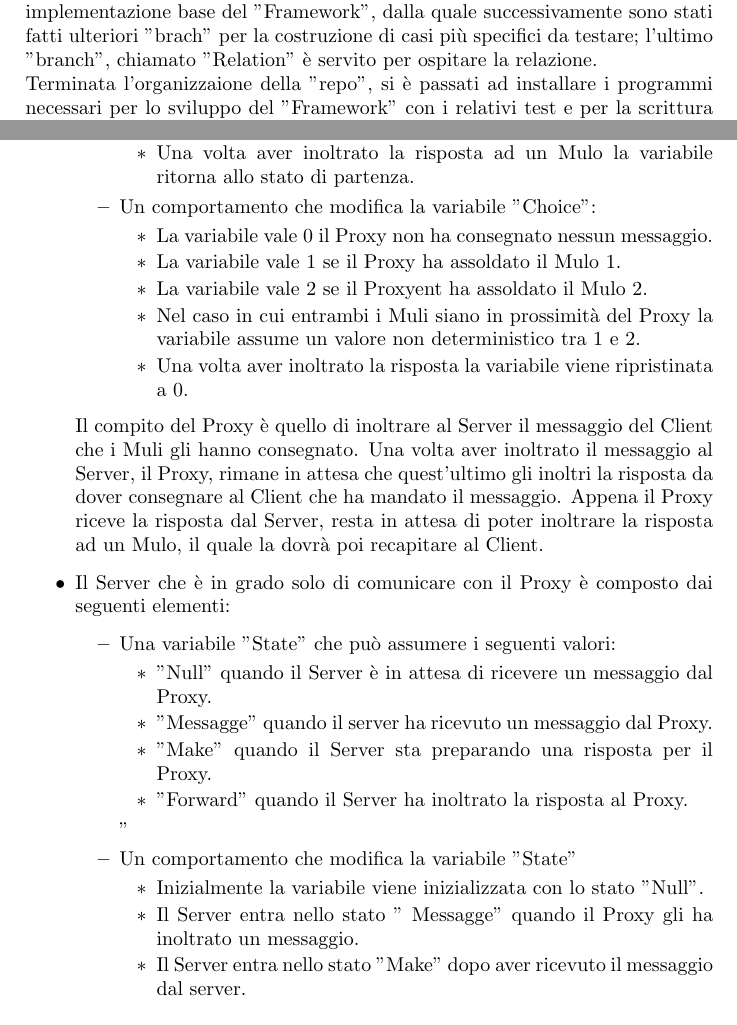
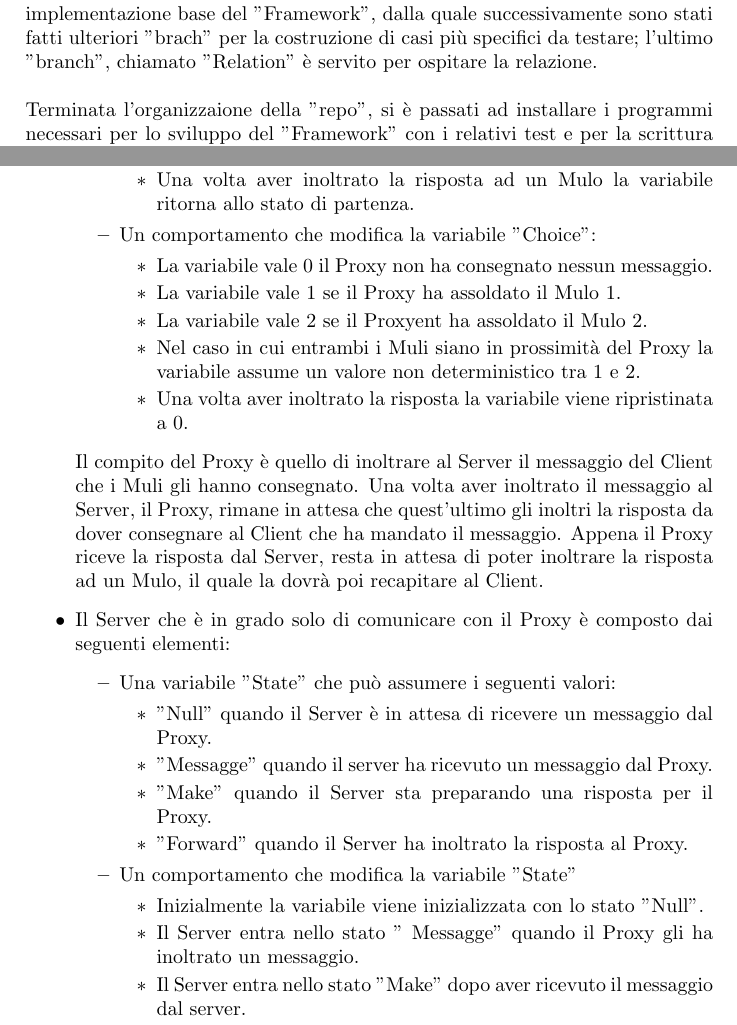
Before and after one commit to R0mb0/TruDaMul_FrameWork_Simulations, a LaTeX document (Relation.tex): two parts of pages 2 and 6 of 8, joined at a grey line, cut so that both start at the same text. Compiled offline with pdfLaTeX.

```diff
--- a/Relation.tex
+++ b/Relation.tex
@@ -22,7 +22,7 @@
 	L'obiettivo del lavoro è stato quello di verificare alcune proprietà del "TruDaMul Framework" tramite una implementazione semplificata dello stesso, realizzata con l'ausilio del linguaggio "NuSMV".\\
 
 	\section{Svolgimento del lavoro e strumenti usati}
-	Il lavoro è stato svolto aprendo una "repositiry" su "GitHub" alla quale ci si è interfacciati utilizzando il programma "GitHubDesktop". La "repository" (da ora chiamata semplicemente "repo") è stata poi suddivisa in tre "branch", in ordine: "main branch" è stato usato per ospitare la presentazione del progetto e in conclusione il "merging" con il "branch" contenente la versione del "Framework" più rifinita; il "Case Base branch" è stato usato per ospitare una implementazione base del "Framework", dalla quale successivamente sono stati fatti ulteriori "brach" per la costruzione di casi più specifici da testare; l'ultimo "branch", chiamato "Relation" è servito per ospitare la relazione. \\
+	Il lavoro è stato svolto aprendo una "repositiry" su "GitHub" alla quale ci si è interfacciati utilizzando il programma "GitHubDesktop". La "repository" (da ora chiamata semplicemente "repo") è stata poi suddivisa in tre "branch", in ordine: "main branch" è stato usato per ospitare la presentazione del progetto e in conclusione il "merging" con il "branch" contenente la versione del "Framework" più rifinita; il "Case Base branch" è stato usato per ospitare una implementazione base del "Framework", dalla quale successivamente sono stati fatti ulteriori "brach" per la costruzione di casi più specifici da testare; l'ultimo "branch", chiamato "Relation" è servito per ospitare la relazione. \bigskip \\
 	Terminata l'organizzaione della "repo", si è passati ad installare i programmi necessari per lo sviluppo del "Framework" con i relativi test e per la scrittura della relazione in \LaTeX. In Particolare per poter disporre di un ambiente integrato per lo sviluppo del "Framework" è stato installato il "JDK di Java" per fare in modo di installare successivamente "Eclipse" con l'estenzione "NuSMV"; per fare in modo di eseguire il "Framework" è stata scaricata l'applicazione per "Bash" di "NuSMV"; infine per scrivere la relazione in \LaTeX è stato installato "TeX Live" e "TeXstudio", rispettivamente per compilare e per scrivere.\\
 	Una volta aver terminato di scrivere la presentazione del progetto si è passati alla implementazione  del caso base, definendo i comportamenti ed il numero minimo degli attori, oltre che le prime proprietà da verificare. Il passo successivo è stato quello di creare un nuovo "branch" a partire dal caso base, in maniera tale da poter specializzare quest'ultimo per la costruzione di  casi specifici futuri, che saranno a loro volta dei "branch".\\
 
@@ -161,7 +161,7 @@
 				\item "Messagge" quando il server ha ricevuto un messaggio dal Proxy.
 				\item "Make" quando il Server sta preparando una risposta per il Proxy.
 				\item "Forward" quando il Server ha inoltrato la risposta al Proxy.
-			\end{itemize}"
+			\end{itemize}
 		\item Un comportamento che modifica la variabile "State"
 		\begin{itemize}
 			\item Inizialmente la variabile viene inizializzata con lo stato "Null".
```
Also changed, not shown: 1 other file.
